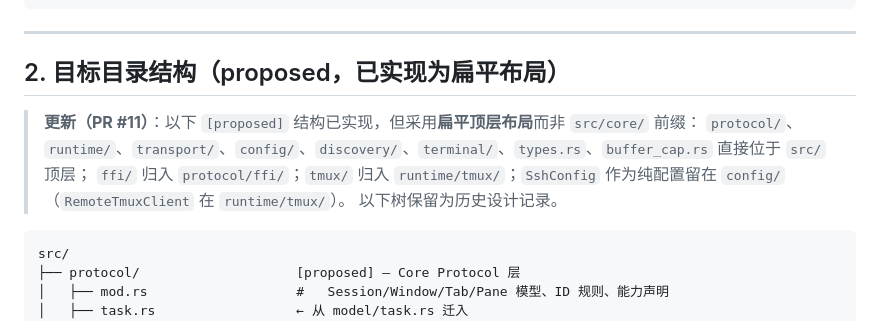
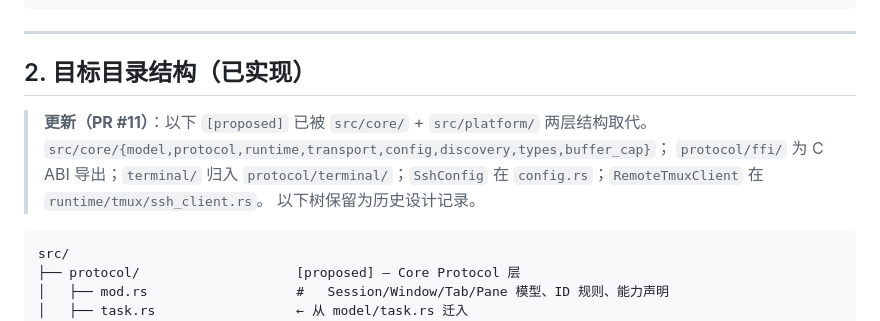
Before and after one commit to wlingze/muxterm, a Markdown page: docs/PROJECT-STRUCTURE.md, the part around the change. Rendered like a GitHub page.

````diff
--- a/docs/PROJECT-STRUCTURE.md
+++ b/docs/PROJECT-STRUCTURE.md
@@ -104,11 +104,11 @@ muxterm/
 
 ---
 
-## 2. 目标目录结构（proposed，已实现为扁平布局）
+## 2. 目标目录结构（已实现）
 
-> **更新（PR #11）**：以下 `[proposed]` 结构已实现，但采用**扁平顶层布局**而非 `src/core/` 前缀：
-> `protocol/`、`runtime/`、`transport/`、`config/`、`discovery/`、`terminal/`、`types.rs`、`buffer_cap.rs` 直接位于 `src/` 顶层；
-> `ffi/` 归入 `protocol/ffi/`；`tmux/` 归入 `runtime/tmux/`；`SshConfig` 作为纯配置留在 `config/`（`RemoteTmuxClient` 在 `runtime/tmux/`）。
+> **更新（PR #11）**：以下 `[proposed]` 已被 `src/core/` + `src/platform/` 两层结构取代。
+> `src/core/{model,protocol,runtime,transport,config,discovery,types,buffer_cap}`；
+> `protocol/ffi/` 为 C ABI 导出；`terminal/` 归入 `protocol/terminal/`；`SshConfig` 在 `config.rs`；`RemoteTmuxClient` 在 `runtime/tmux/ssh_client.rs`。
 > 以下树保留为历史设计记录。
 
 ```
````
Also changed, not shown: docs/ARCHITECTURE-PLAN.md (+4 -4 lines).
